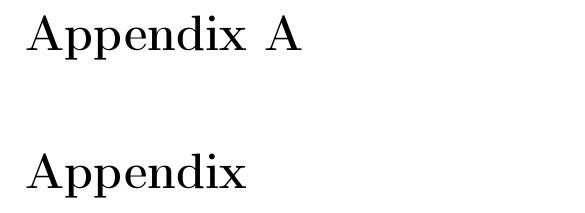
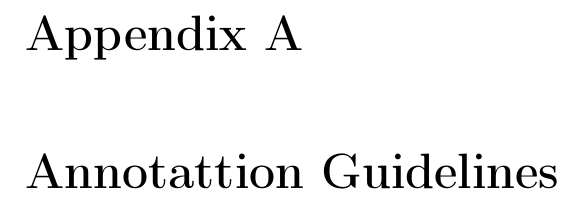
Before and after one commit to WladimirSidorenko/Dissertation, a LaTeX thesis (sidarenka_thesis.tex, which reads appendixA.tex): part of page 99 of 118, cut so that both start at the same text. Compiled offline with pdfLaTeX; the source files are stored in an older character set and shown here as Unicode.

Commit message:
added title

```diff
--- a/appendixA.tex
+++ b/appendixA.tex
@@ -13,4 +13,4 @@
 % und der
 % DNB - Deutsche Nationalbibliothek
 
-\chapter{Appendix}\label{chap:apdx:sent}
+\chapter{Annotattion Guidelines}\label{chap:apdx:sent}
```
